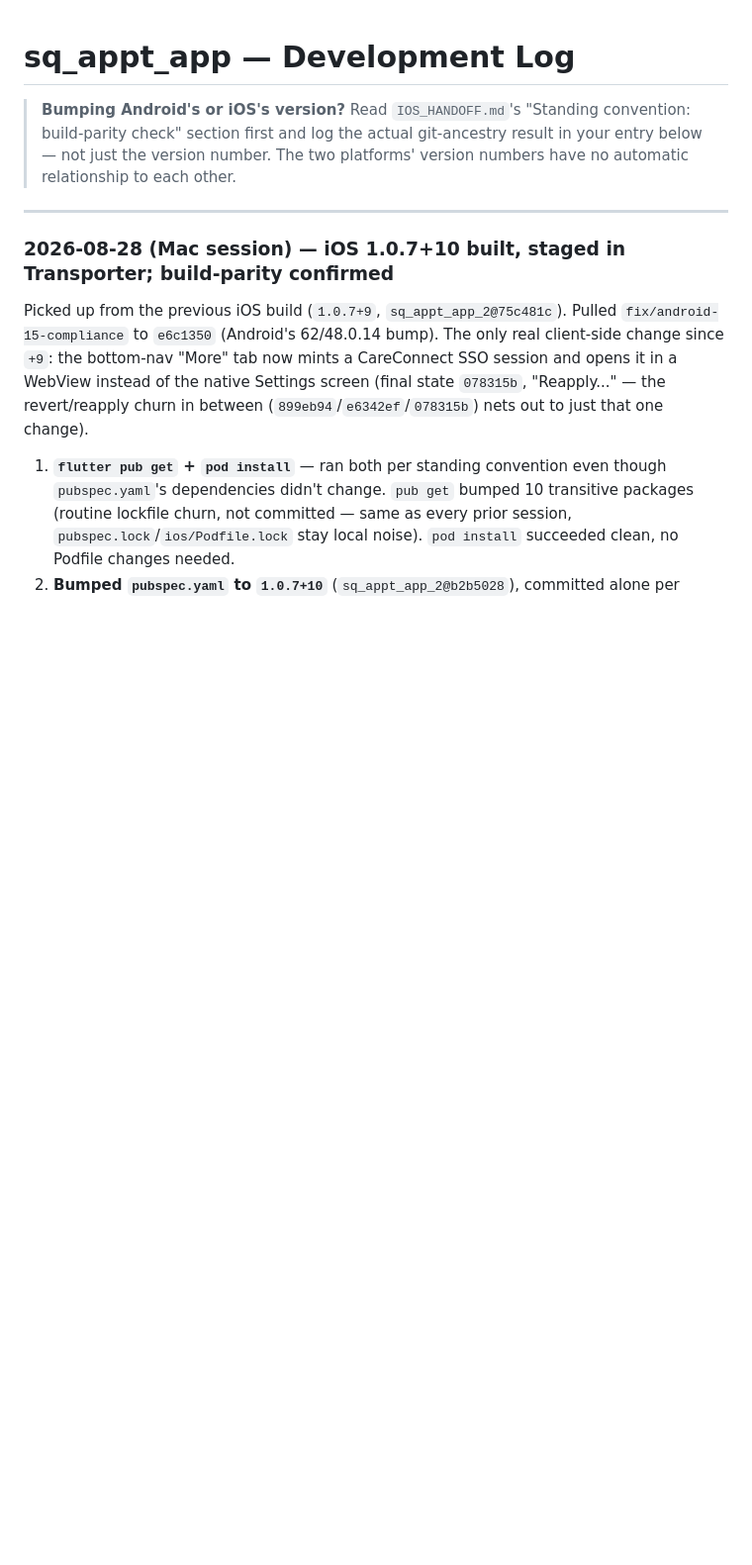
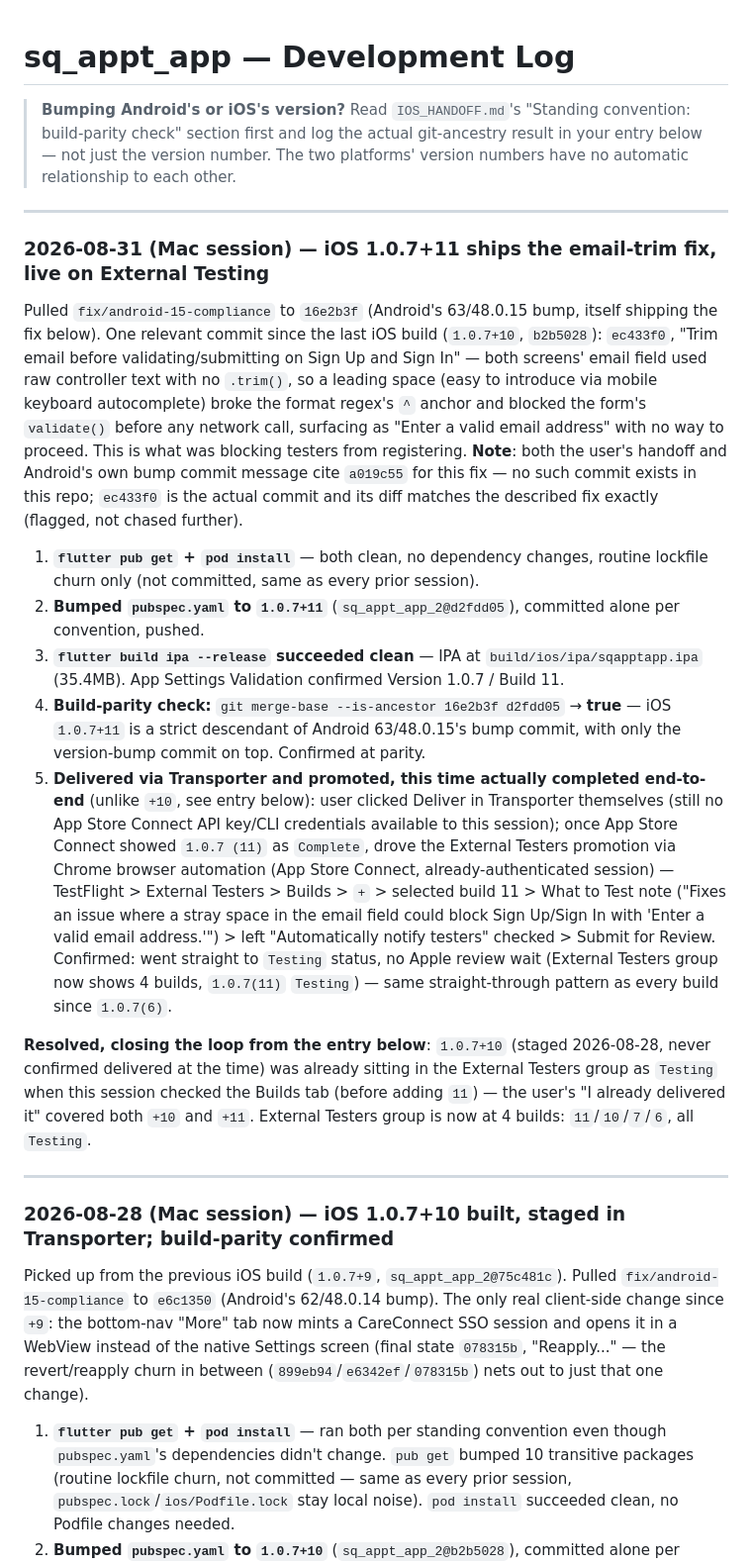
Before and after one commit to vicdlr/sq_appt_app_2, a Markdown page: DEVLOG.md, the part around the change. Shown at 99% size. Rendered like a GitHub page; blank space fills up the shorter version.

Commit message:
Log iOS 1.0.7+11 email-trim fix, live on External Testing (2026-08-31)
Both this build and the previously-unconfirmed 1.0.7+10 are now
confirmed Testing in the External Testers group.

Co-Authored-By: Claude Sonnet 5 <noreply@anthropic.com>
Claude-Session: https://claude.ai/code/session_018VVHhK8cJKoRaCr9qxQS4H

```diff
--- a/DEVLOG.md
+++ b/DEVLOG.md
@@ -4,6 +4,45 @@
 > build-parity check" section first and log the actual git-ancestry result in your entry below —
 > not just the version number. The two platforms' version numbers have no automatic relationship
 > to each other.
+
+---
+
+### 2026-08-31 (Mac session) — iOS 1.0.7+11 ships the email-trim fix, live on External Testing
+
+Pulled `fix/android-15-compliance` to `16e2b3f` (Android's 63/48.0.15 bump, itself shipping the
+fix below). One relevant commit since the last iOS build (`1.0.7+10`, `b2b5028`): `ec433f0`,
+"Trim email before validating/submitting on Sign Up and Sign In" — both screens' email field used
+raw controller text with no `.trim()`, so a leading space (easy to introduce via mobile keyboard
+autocomplete) broke the format regex's `^` anchor and blocked the form's `validate()` before any
+network call, surfacing as "Enter a valid email address" with no way to proceed. This is what was
+blocking testers from registering. **Note**: both the user's handoff and Android's own bump commit
+message cite `a019c55` for this fix — no such commit exists in this repo; `ec433f0` is the actual
+commit and its diff matches the described fix exactly (flagged, not chased further).
+
+1. **`flutter pub get` + `pod install`** — both clean, no dependency changes, routine lockfile
+   churn only (not committed, same as every prior session).
+2. **Bumped `pubspec.yaml` to `1.0.7+11`** (`sq_appt_app_2@d2fdd05`), committed alone per
+   convention, pushed.
+3. **`flutter build ipa --release` succeeded clean** — IPA at `build/ios/ipa/sqapptapp.ipa`
+   (35.4MB). App Settings Validation confirmed Version 1.0.7 / Build 11.
+4. **Build-parity check:** `git merge-base --is-ancestor 16e2b3f d2fdd05` → **true** — iOS
+   `1.0.7+11` is a strict descendant of Android 63/48.0.15's bump commit, with only the
+   version-bump commit on top. Confirmed at parity.
+5. **Delivered via Transporter and promoted, this time actually completed end-to-end** (unlike
+   `+10`, see entry below): user clicked Deliver in Transporter themselves (still no App Store
+   Connect API key/CLI credentials available to this session); once App Store Connect showed
+   `1.0.7 (11)` as `Complete`, drove the External Testers promotion via Chrome browser automation
+   (App Store Connect, already-authenticated session) — TestFlight > External Testers > Builds >
+   `+` > selected build 11 > What to Test note ("Fixes an issue where a stray space in the email
+   field could block Sign Up/Sign In with 'Enter a valid email address.'") > left "Automatically
+   notify testers" checked > Submit for Review. Confirmed: went straight to `Testing` status, no
+   Apple review wait (External Testers group now shows 4 builds, `1.0.7(11)` `Testing`) — same
+   straight-through pattern as every build since `1.0.7(6)`.
+
+**Resolved, closing the loop from the entry below**: `1.0.7+10` (staged 2026-08-28, never confirmed
+delivered at the time) was already sitting in the External Testers group as `Testing` when this
+session checked the Builds tab (before adding `11`) — the user's "I already delivered it" covered
+both `+10` and `+11`. External Testers group is now at 4 builds: `11`/`10`/`7`/`6`, all `Testing`.
 
 ---
 
```
